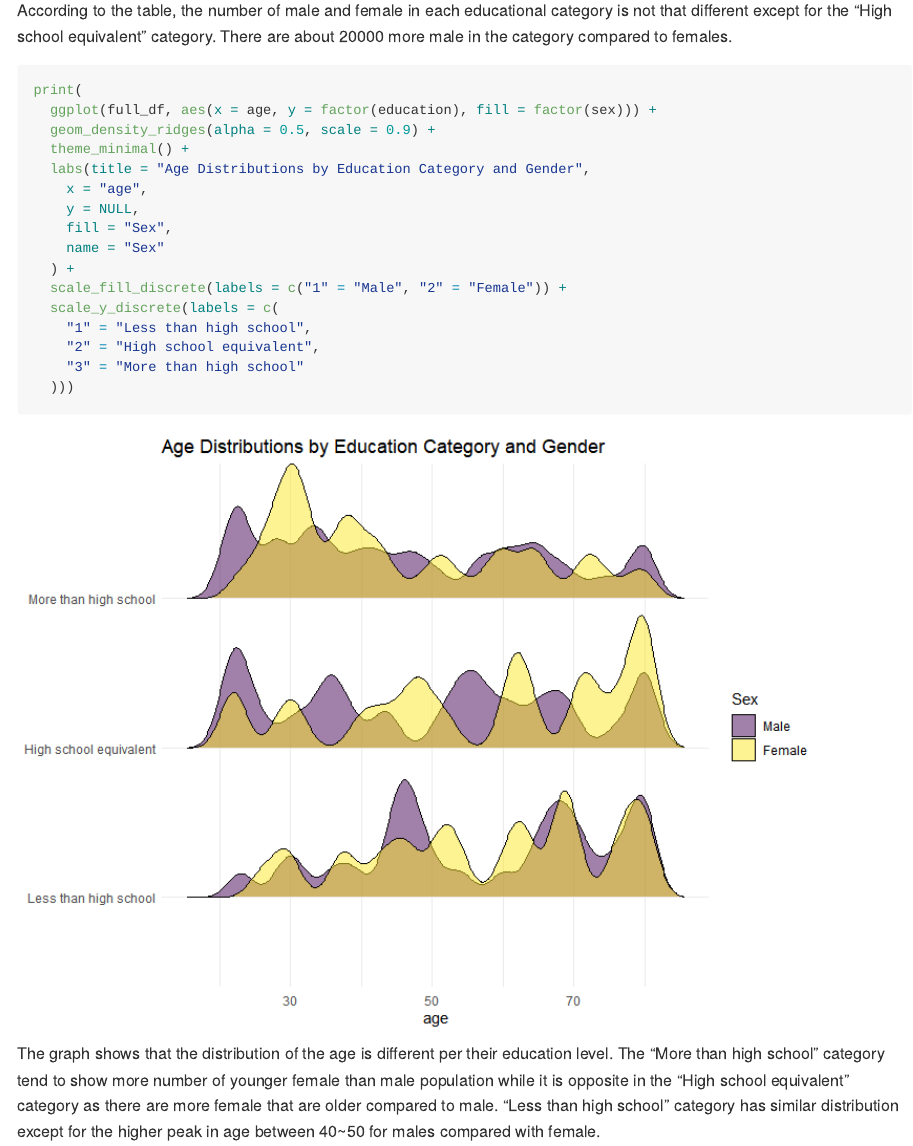
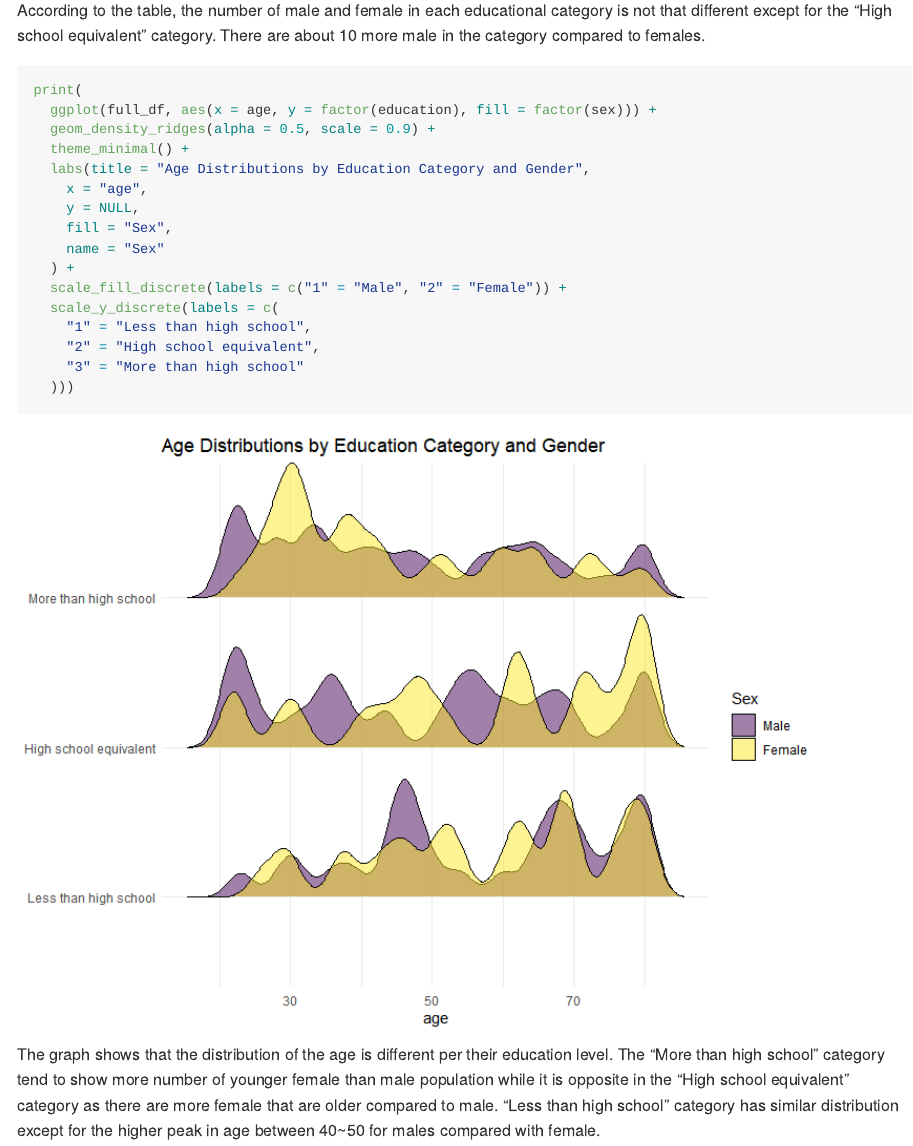
Before and after one commit to wshin03261/p8105_hw3_ws2721, an R Markdown document (p8105_hw3_ws2721.Rmd): the page in a window 1100 px wide, from 2930 px down before the commit and from 2950 px down after it, so that both start at the same text. The pictures show the output file p8105_hw3_ws2721.md that the author committed with the source, drawn offline in the style of GitHub.

Commit message:
3rd commit

````diff
--- a/p8105_hw3_ws2721.Rmd
+++ b/p8105_hw3_ws2721.Rmd
@@ -126,6 +126,7 @@ Education: 1 = Less than high school, 2 = High school equivalent, 3 = More than
 
 ```{r}
 ge_table = full_df |>
+  distinct(seqn, sex, education) |>
   group_by(sex, education) |>
   count() |>
   mutate(sex = recode(sex, `1` = "Male", `2` = "Female"),
@@ -139,7 +140,7 @@ knitr::kable(ge_table, format = "html")
 
 To make a table that counts male and female in each educational category, I first grouped them by their category and counted the numbers.Then, recoded their numbers to avoid mistakes. Then, made it wider to be reader-friendly.
 
-According to the table, the number of male and female in each educational category is not that different except for the "High school equivalent" category. There are about 20000 more male in the category compared to females.
+According to the table, the number of male and female in each educational category is not that different except for the "High school equivalent" category. There are about 10 more male in the category compared to females.
 
 ```{r message = FALSE}
 print(
````
Also changed, not shown: p8105_hw3_ws2721.md.
